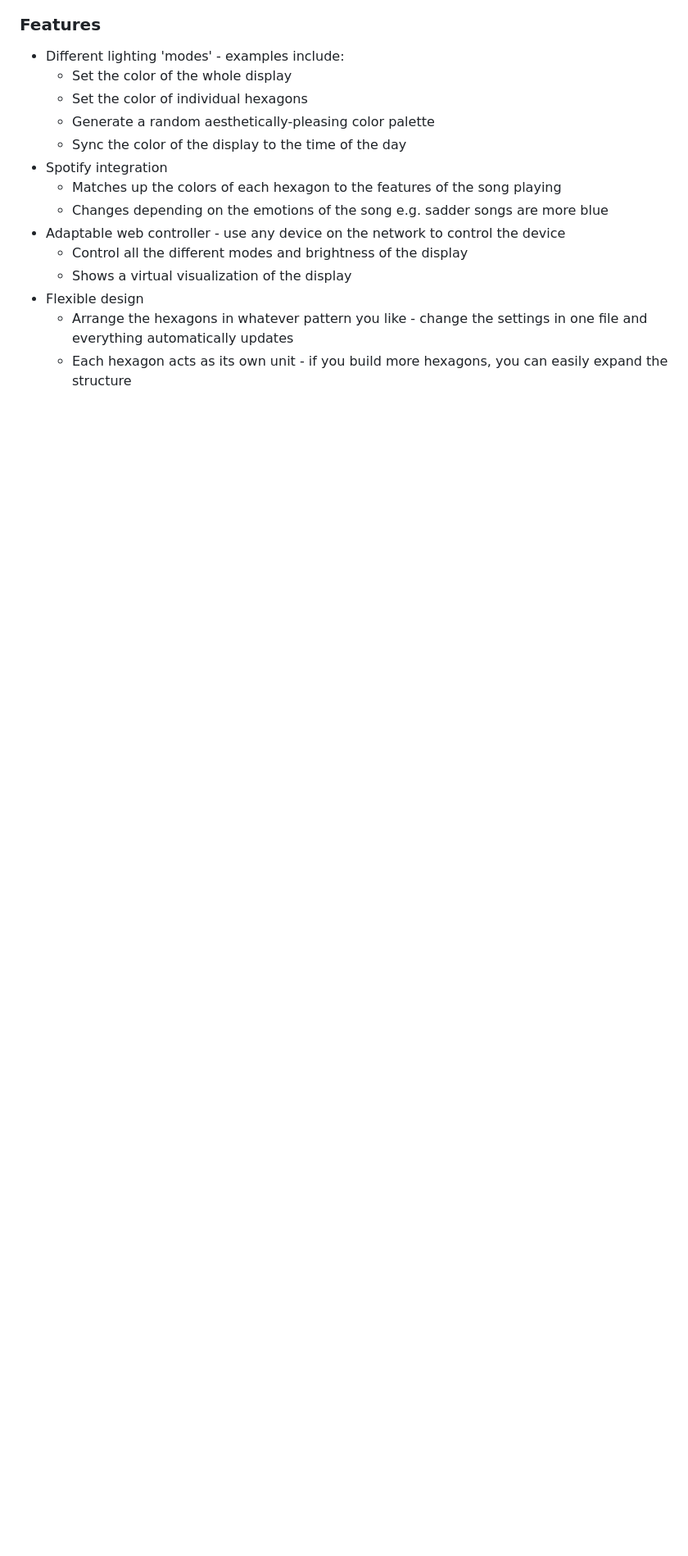
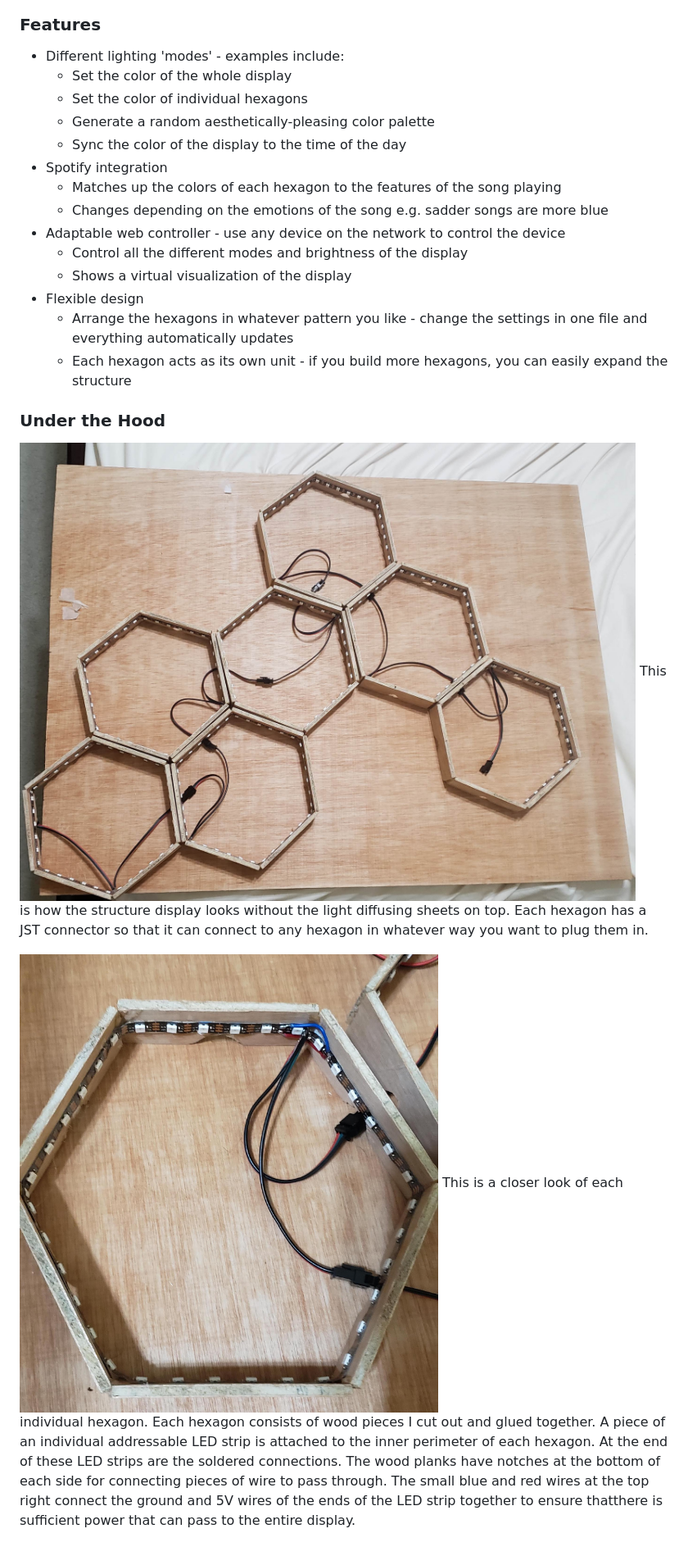
Before and after one commit to vbhaip/HelioHex, a Markdown page: README.md, the part around the change printed below. Shown: that part at 82% size. Rendered like a GitHub page; pictures changed too: images/individual-hexagon.jpg (added), images/structure-no-cover.jpg (added); blank space fills up the shorter version.

Commit message:
Updated readme with demo and under the hood images

```diff
--- a/README.md
+++ b/README.md
@@ -22,3 +24,12 @@ This repository contains my work for a dynamic LED lighting display project.
 * Flexible design
 	* Arrange the hexagons in whatever pattern you like - change the settings in one file and everything automatically updates
 	* Each hexagon acts as its own unit - if you build more hexagons, you can easily expand the structure
+
+### Under the Hood
+
+![](images/structure-no-cover.jpg)
+This is how the structure display looks without the light diffusing sheets on top. Each hexagon has a JST connector so that it can connect to any hexagon in whatever way you want to plug them in.
+
+
+![](images/individual-hexagon.jpg)
+This is a closer look of each individual hexagon. Each hexagon consists of wood pieces I cut out and glued together. A piece of an individual addressable LED strip is attached to the inner perimeter of each hexagon. At the end of these LED strips are the soldered connections. The wood planks have notches at the bottom of each side for connecting pieces of wire to pass through. The small blue and red wires at the top right connect the ground and 5V wires of the ends of the LED strip together to ensure thatthere is sufficient power that can pass to the entire display.
```
Also changed, not shown: other parts of README.md (+3 -1 lines), 1 other file.
